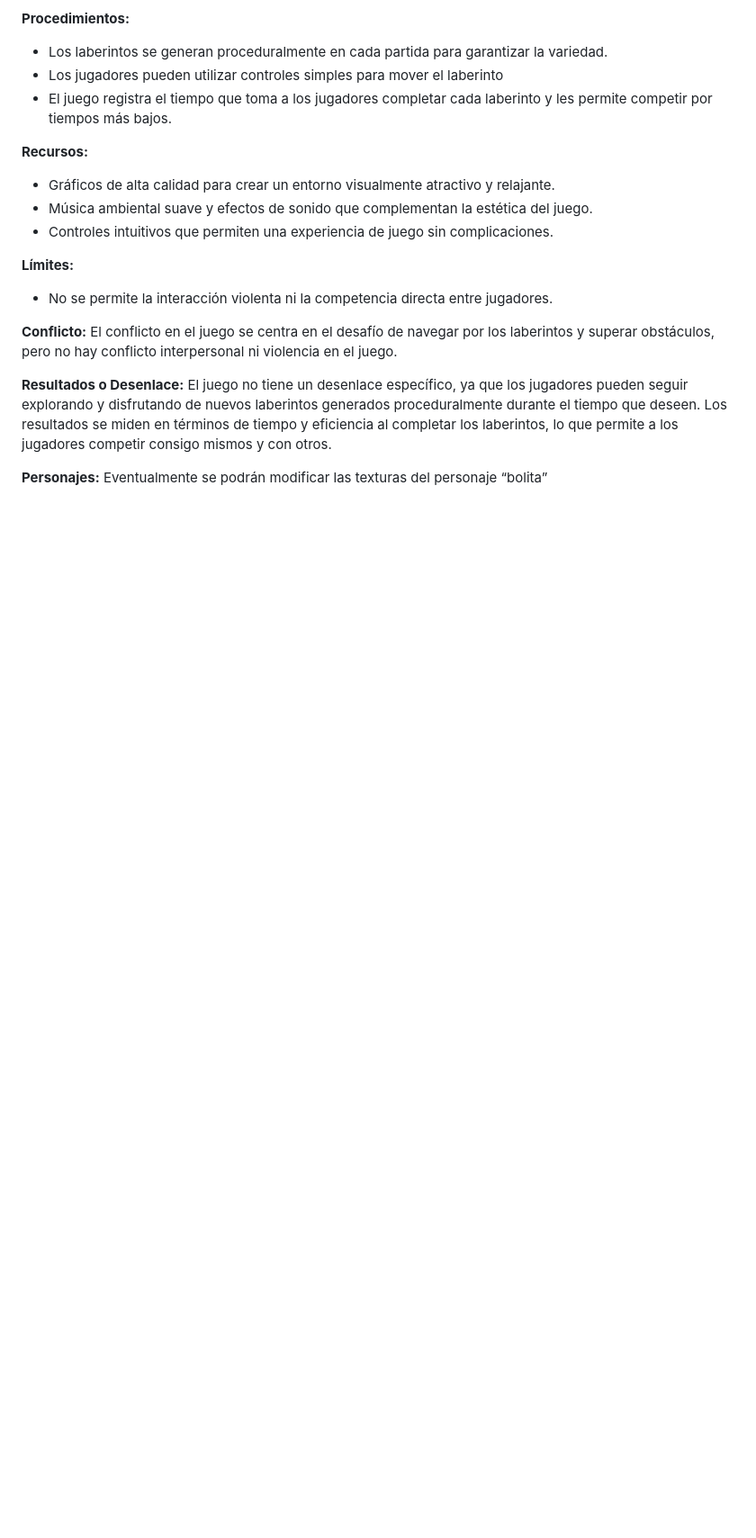
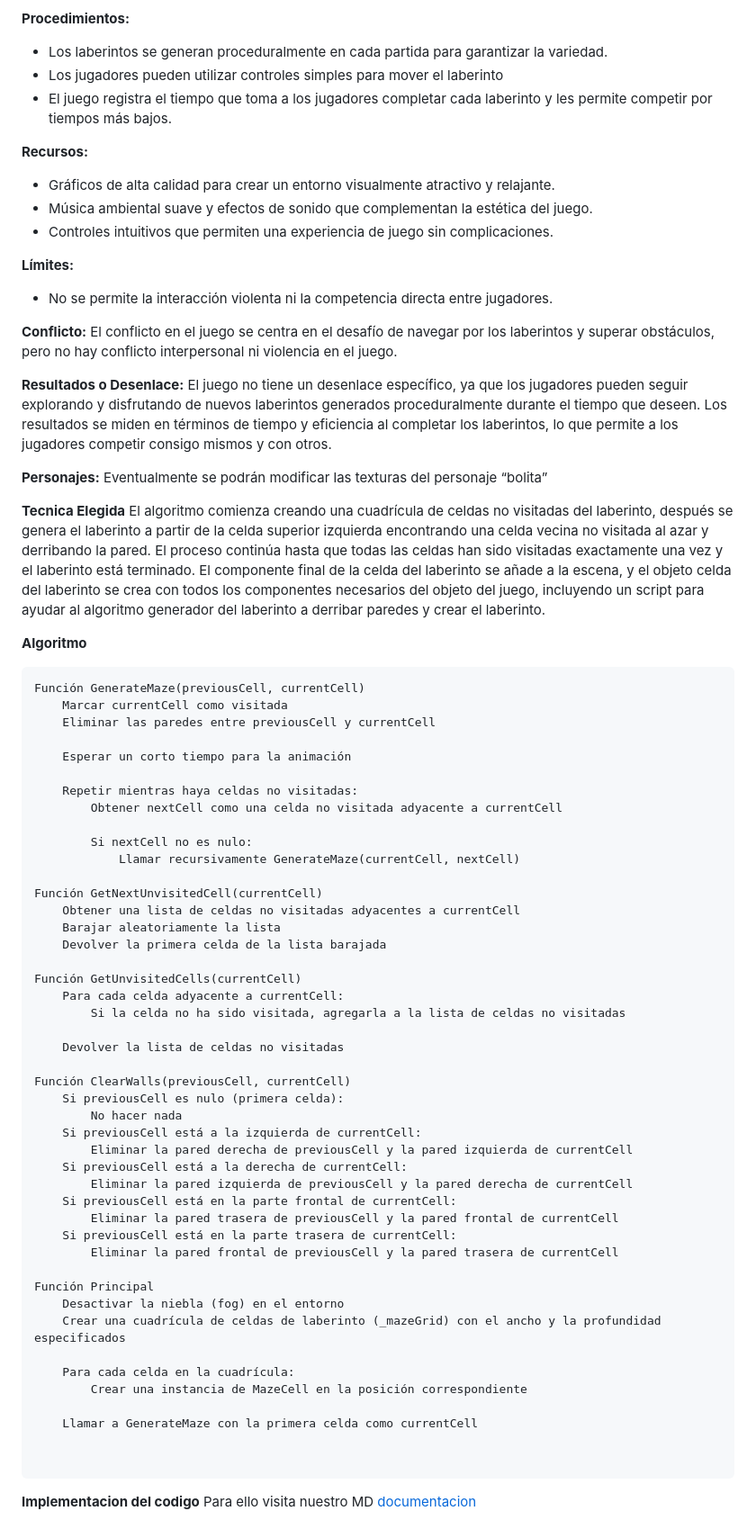
Before and after one commit to leointhecode/MinimoLaberynth, a Markdown page: README.md, the part around the change. Shown: that part at 90% size. GitHub-like rendering; blank space fills up the shorter version.

````diff
--- a/README.md
+++ b/README.md
@@ -45,3 +45,57 @@ El juego no tiene un desenlace específico, ya que los jugadores pueden seguir e
 
 **Personajes:**
 Eventualmente se podrán modificar las texturas del personaje “bolita”
+
+**Tecnica Elegida**
+El algoritmo comienza creando una cuadrícula de celdas no visitadas del laberinto, después se genera el laberinto a partir de la celda superior izquierda encontrando una celda vecina no visitada al azar y derribando la pared. El proceso continúa hasta que todas las celdas han sido visitadas exactamente una vez y el laberinto está terminado. El componente final de la celda del laberinto se añade a la escena, y el objeto celda del laberinto se crea con todos los componentes necesarios del objeto del juego, incluyendo un script para ayudar al algoritmo generador del laberinto a derribar paredes y crear el laberinto.
+
+**Algoritmo**
+```
+Función GenerateMaze(previousCell, currentCell)
+    Marcar currentCell como visitada
+    Eliminar las paredes entre previousCell y currentCell
+
+    Esperar un corto tiempo para la animación
+
+    Repetir mientras haya celdas no visitadas:
+        Obtener nextCell como una celda no visitada adyacente a currentCell
+
+        Si nextCell no es nulo:
+            Llamar recursivamente GenerateMaze(currentCell, nextCell)
+
+Función GetNextUnvisitedCell(currentCell)
+    Obtener una lista de celdas no visitadas adyacentes a currentCell
+    Barajar aleatoriamente la lista
+    Devolver la primera celda de la lista barajada
+
+Función GetUnvisitedCells(currentCell)
+    Para cada celda adyacente a currentCell:
+        Si la celda no ha sido visitada, agregarla a la lista de celdas no visitadas
+
+    Devolver la lista de celdas no visitadas
+
+Función ClearWalls(previousCell, currentCell)
+    Si previousCell es nulo (primera celda):
+        No hacer nada
+    Si previousCell está a la izquierda de currentCell:
+        Eliminar la pared derecha de previousCell y la pared izquierda de currentCell
+    Si previousCell está a la derecha de currentCell:
+        Eliminar la pared izquierda de previousCell y la pared derecha de currentCell
+    Si previousCell está en la parte frontal de currentCell:
+        Eliminar la pared trasera de previousCell y la pared frontal de currentCell
+    Si previousCell está en la parte trasera de currentCell:
+        Eliminar la pared frontal de previousCell y la pared trasera de currentCell
+
+Función Principal
+    Desactivar la niebla (fog) en el entorno
+    Crear una cuadrícula de celdas de laberinto (_mazeGrid) con el ancho y la profundidad especificados
+
+    Para cada celda en la cuadrícula:
+        Crear una instancia de MazeCell en la posición correspondiente
+
+    Llamar a GenerateMaze con la primera celda como currentCell
+
+
+```
+**Implementacion del codigo**
+Para ello visita nuestro MD [documentacion](Documentacion.md)
````
